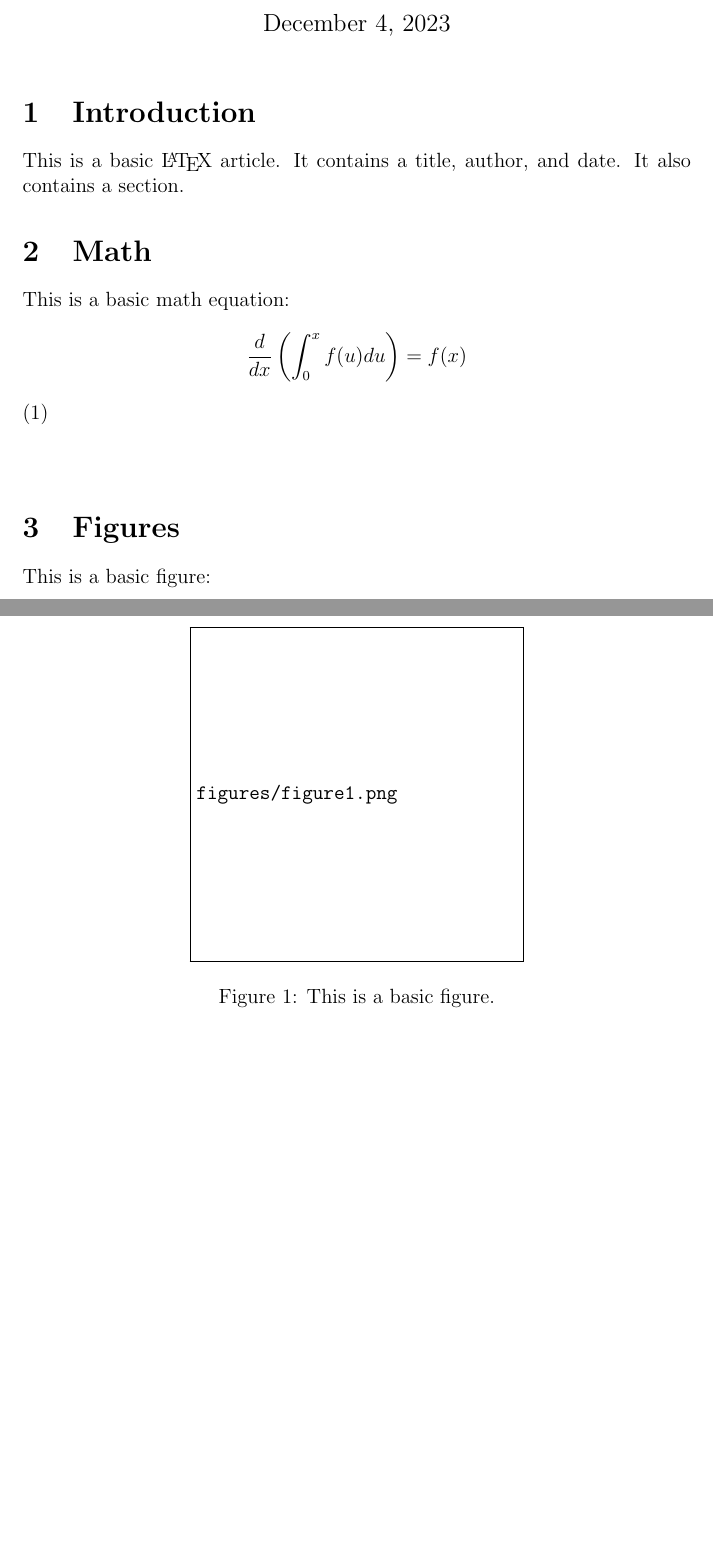
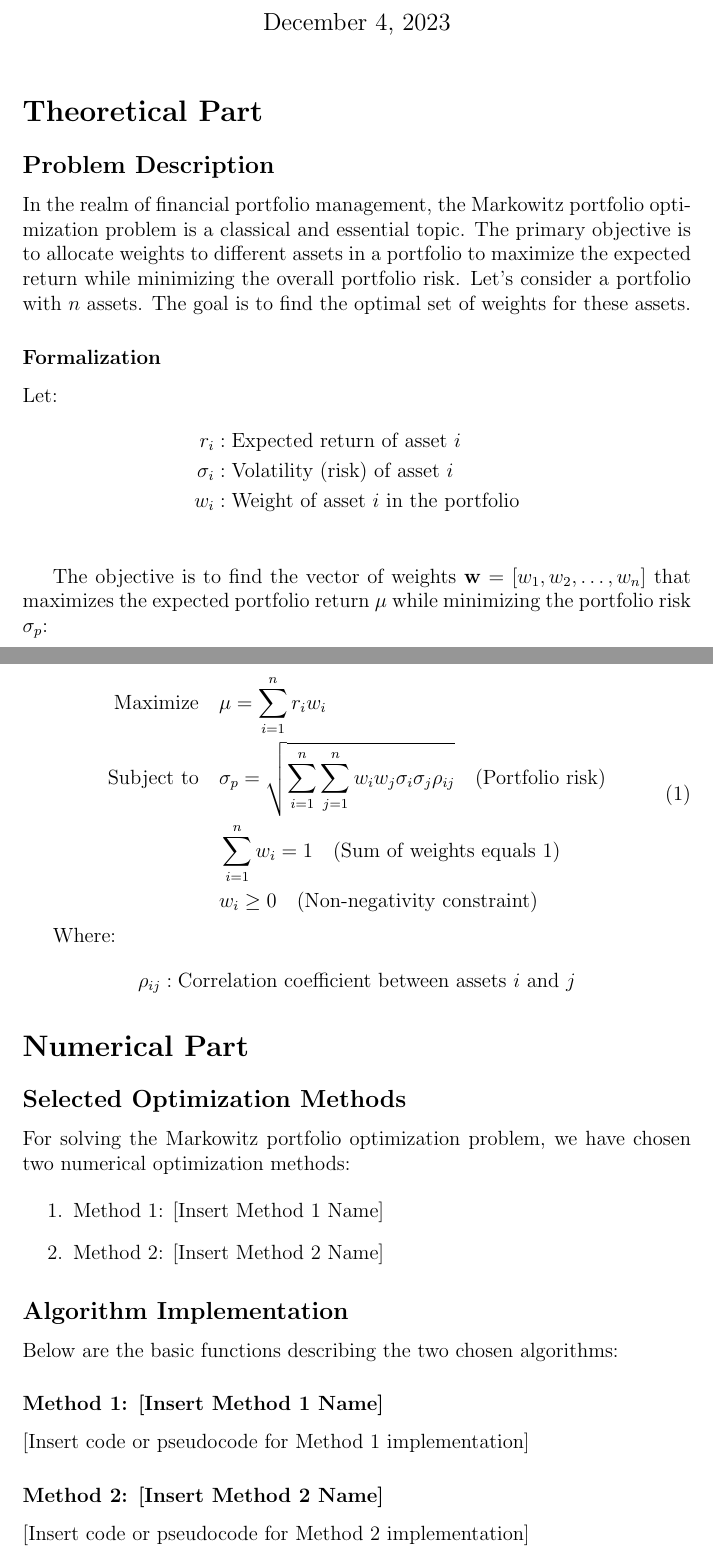
Before and after one commit to Mcrash01/Markowitz-optimization, a LaTeX document (main.tex): two parts of pages 1 and 2 of 2 before the commit and two parts of pages 1 and 2 of 3 after it, joined at a grey line, cut so that both start at the same text, the shorter picture padded with empty space. The pictures show the PDF file main.pdf that the author committed with the source.

Commit message:
add problem formulation draft

```diff
--- a/main.tex
+++ b/main.tex
@@ -14,22 +20,55 @@
 \maketitle
 
-\section{Introduction}
-This is a basic \LaTeX{} article.  It contains a title, author, and date.  It also contains a section.
+\section*{Theoretical Part}
 
-\section{Math}
-This is a basic math equation:
+\subsection*{Problem Description}
+
+In the realm of financial portfolio management, the Markowitz portfolio optimization problem is a classical and essential topic. The primary objective is to allocate weights to different assets in a portfolio to maximize the expected return while minimizing the overall portfolio risk. Let's consider a portfolio with $n$ assets. The goal is to find the optimal set of weights for these assets.
+
+\subsubsection*{Formalization}
+
+Let:
+\begin{align*}
+    r_i      & : \text{Expected return of asset } i                 \\
+    \sigma_i & : \text{Volatility (risk) of asset } i               \\
+    w_i      & : \text{Weight of asset } i \text{ in the portfolio} \\
+\end{align*}
+
+The objective is to find the vector of weights $\mathbf{w} = [w_1, w_2, \ldots, w_n]$ that maximizes the expected portfolio return $\mu$ while minimizing the portfolio risk $\sigma_p$:
+
 \begin{equation}
-    \label{eq:1}
-    \frac{d}{dx} \left( \int_{0}^{x} f(u) du \right) = f(x)
-
+    \begin{aligned}
+        \text{Maximize} \quad   & \mu = \sum_{i=1}^{n} r_i w_i                                                                                     \\
+        \text{Subject to} \quad & \sigma_p = \sqrt{\sum_{i=1}^{n}\sum_{j=1}^{n} w_i w_j \sigma_i \sigma_j \rho_{ij}} \quad \text{(Portfolio risk)} \\
+                                & \sum_{i=1}^{n} w_i = 1 \quad \text{(Sum of weights equals 1)}                                                    \\
+                                & w_i \geq 0 \quad \text{(Non-negativity constraint)}
+    \end{aligned}
 \end{equation}
 
-\section{Figures}
-This is a basic figure:
-\begin{figure}[h]
-    \centering
-    \includegraphics[width=0.5\textwidth]{figures/figure1.png}
-    \caption{This is a basic figure.}
-    \label{fig:1}
+Where:
+\begin{align*}
+    \rho_{ij} & : \text{Correlation coefficient between assets } i \text{ and } j
+\end{align*}
 
-\end{figure}
+\section*{Numerical Part}
+
+\subsection*{Selected Optimization Methods}
+
+For solving the Markowitz portfolio optimization problem, we have chosen two numerical optimization methods:
+
+\begin{enumerate}
+    \item Method 1: [Insert Method 1 Name]
+    \item Method 2: [Insert Method 2 Name]
+\end{enumerate}
+
+\subsection*{Algorithm Implementation}
+
+Below are the basic functions describing the two chosen algorithms:
+
+\subsubsection*{Method 1: [Insert Method 1 Name]}
+
+[Insert code or pseudocode for Method 1 implementation]
+
+\subsubsection*{Method 2: [Insert Method 2 Name]}
+
+[Insert code or pseudocode for Method 2 implementation]
```
Also changed, not shown: main.pdf, main.tex (26 more changed lines).
